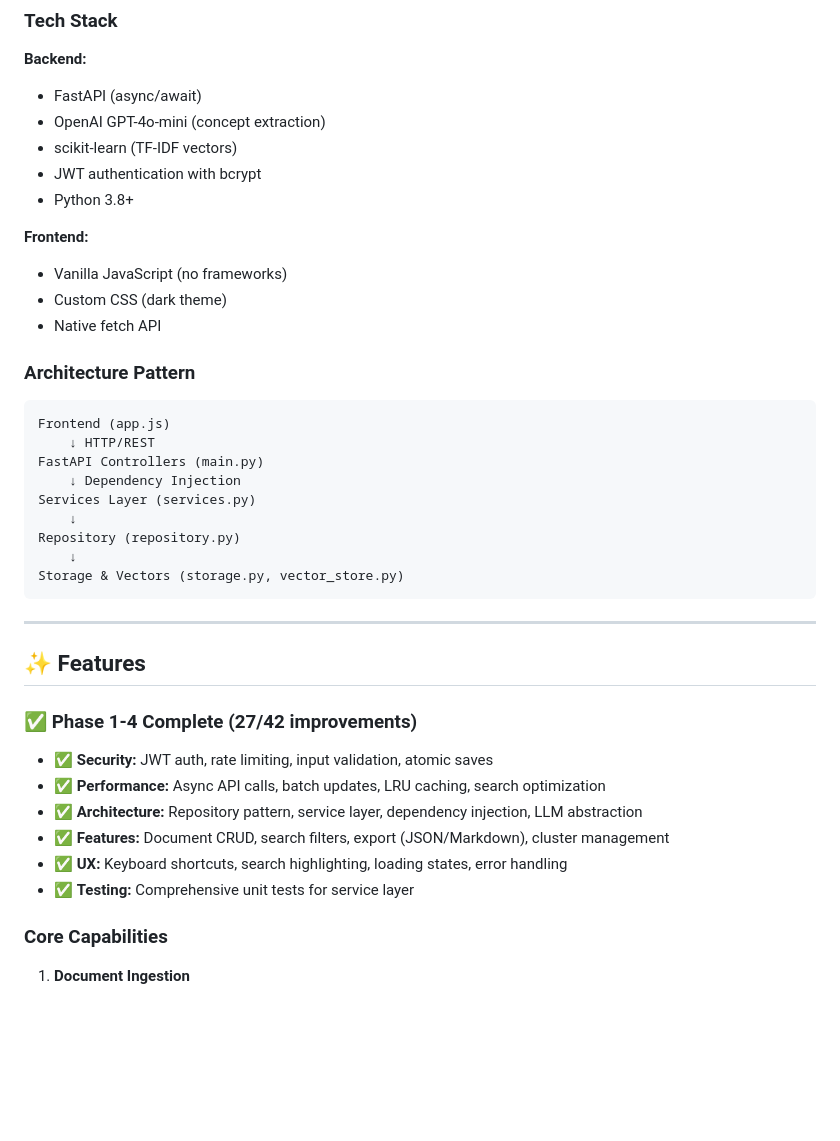
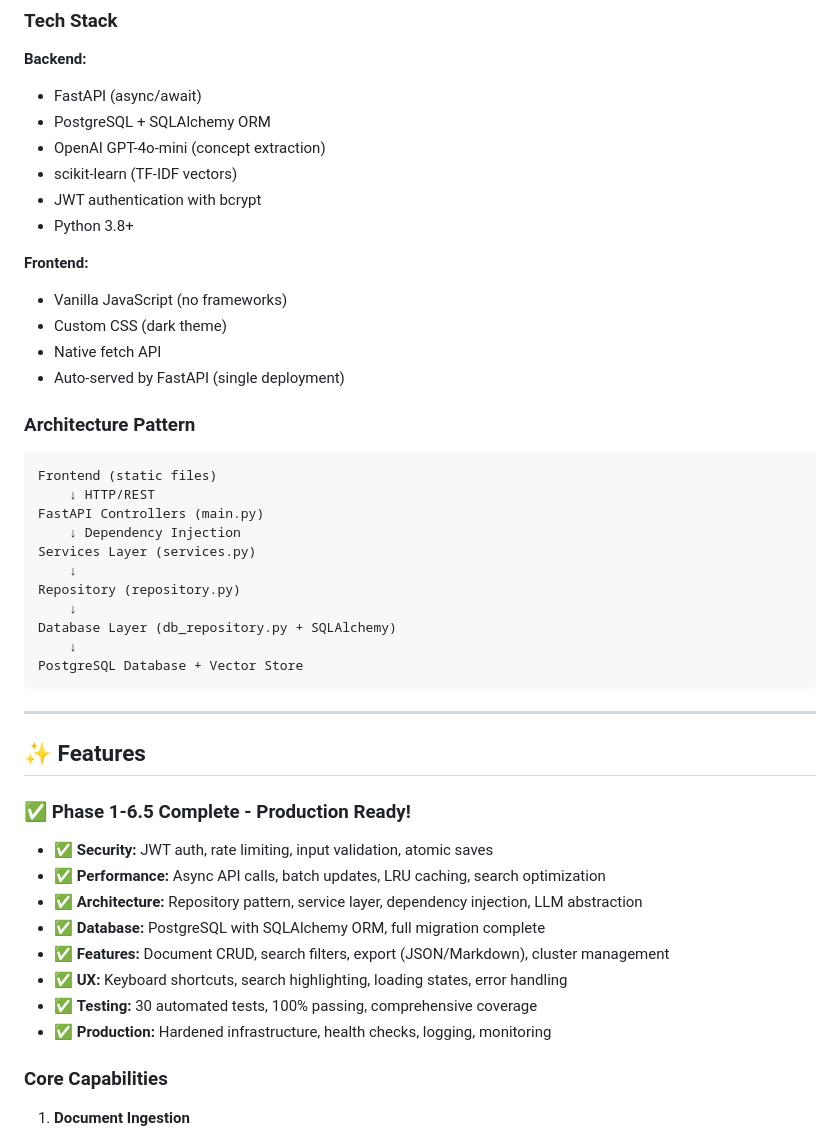
Before and after one commit to daz2208/project-refactored, a Markdown page: README.md, the part around one of its changes. Drawn GitHub-style; blank space fills up the shorter version.

````diff
--- a/README.md
+++ b/README.md
@@ -90,6 +91,7 @@ The `.env` file is located at `refactored/syncboard_backend/.env`
 
 **Backend:**
 - FastAPI (async/await)
+- PostgreSQL + SQLAlchemy ORM
 - OpenAI GPT-4o-mini (concept extraction)
 - scikit-learn (TF-IDF vectors)
 - JWT authentication with bcrypt
@@ -99,11 +101,12 @@ The `.env` file is located at `refactored/syncboard_backend/.env`
 - Vanilla JavaScript (no frameworks)
 - Custom CSS (dark theme)
 - Native fetch API
+- Auto-served by FastAPI (single deployment)
 
 ### Architecture Pattern
 
 ```
-Frontend (app.js)
+Frontend (static files)
     ↓ HTTP/REST
 FastAPI Controllers (main.py)
     ↓ Dependency Injection
@@ -111,21 +114,25 @@ Services Layer (services.py)
     ↓
 Repository (repository.py)
     ↓
-Storage & Vectors (storage.py, vector_store.py)
+Database Layer (db_repository.py + SQLAlchemy)
+    ↓
+PostgreSQL Database + Vector Store
 ```
 
 ---
 
 ## ✨ Features
 
-### ✅ Phase 1-4 Complete (27/42 improvements)
+### ✅ Phase 1-6.5 Complete - Production Ready!
 
 - ✅ **Security:** JWT auth, rate limiting, input validation, atomic saves
 - ✅ **Performance:** Async API calls, batch updates, LRU caching, search optimization
 - ✅ **Architecture:** Repository pattern, service layer, dependency injection, LLM abstraction
+- ✅ **Database:** PostgreSQL with SQLAlchemy ORM, full migration complete
 - ✅ **Features:** Document CRUD, search filters, export (JSON/Markdown), cluster management
 - ✅ **UX:** Keyboard shortcuts, search highlighting, loading states, error handling
-- ✅ **Testing:** Comprehensive unit tests for service layer
+- ✅ **Testing:** 30 automated tests, 100% passing, comprehensive coverage
+- ✅ **Production:** Hardened infrastructure, health checks, logging, monitoring
 
 ### Core Capabilities
 
````
Also changed, not shown: other parts of README.md (+29 -33 lines).
